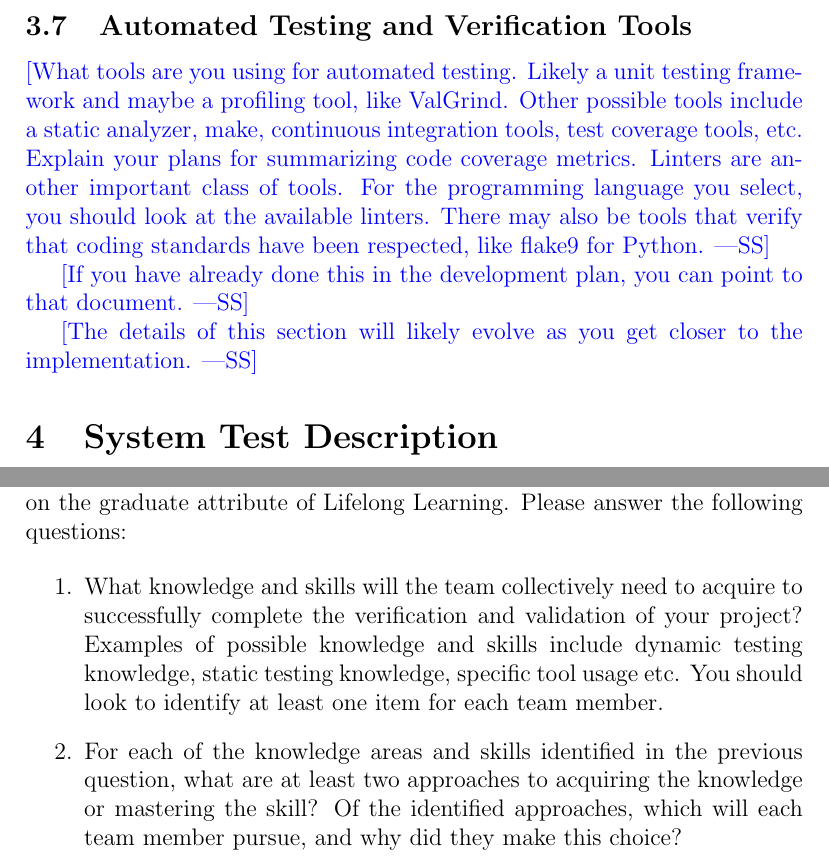
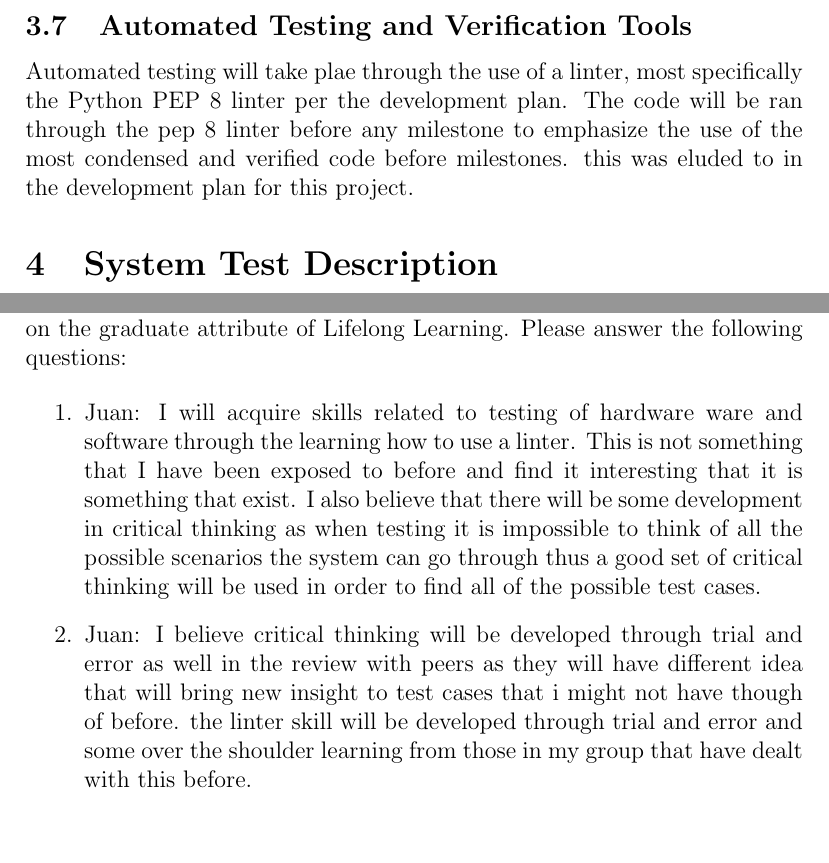
Before and after one commit to aaronbilly22/The_Nursery_Project, a LaTeX document (docs/VnVPlan/VnVPlan.tex): two parts of pages 10 and 20 of 20, joined at a grey line, cut so that both start at the same text, the shorter picture padded with empty space. Compiled offline with pdfLaTeX.

Commit message:
Plan update

```diff
--- a/docs/VnVPlan/VnVPlan.tex
+++ b/docs/VnVPlan/VnVPlan.tex
@@ -268,20 +255,11 @@ need to be put through.
 
 \subsection{Automated Testing and Verification Tools}
 
-\wss{What tools are you using for automated testing.  Likely a unit testing
-  framework and maybe a profiling tool, like ValGrind.  Other possible tools
-  include a static analyzer, make, continuous integration tools, test coverage
-  tools, etc.  Explain your plans for summarizing code coverage metrics.
-  Linters are another important class of tools.  For the programming language
-  you select, you should look at the available linters.  There may also be tools
-  that verify that coding standards have been respected, like flake9 for
-  Python.}
+Automated testing will take plae through the use of a linter, most specifically the Python
+PEP 8 linter per the development plan. The code will be ran through the pep 8 linter before
+any milestone to emphasize the use of the most condensed and verified code before milestones.
+this was eluded to in the development plan for this project.
 
-\wss{If you have already done this in the development plan, you can point to
-that document.}
-
-\wss{The details of this section will likely evolve as you get closer to the
-  implementation.}
 
 \section{System Test Description}
 
@@ -706,15 +680,18 @@ The information in this section will be used to evaluate the team members on the
 graduate attribute of Lifelong Learning.  Please answer the following questions:
 
 \begin{enumerate}
-  \item What knowledge and skills will the team collectively need to acquire to
-  successfully complete the verification and validation of your project?
-  Examples of possible knowledge and skills include dynamic testing knowledge,
-  static testing knowledge, specific tool usage etc.  You should look to
-  identify at least one item for each team member.
-  \item For each of the knowledge areas and skills identified in the previous
-  question, what are at least two approaches to acquiring the knowledge or
-  mastering the skill?  Of the identified approaches, which will each team
-  member pursue, and why did they make this choice?
+  \item Juan: I will acquire skills related to testing of hardware ware and software through the learning
+   how to use a linter. This is not something that I have been exposed to before and find it interesting
+   that it is something that exist. I also believe that there will be some development in critical thinking
+   as when testing it is impossible to think of all the possible scenarios the system can go through thus
+   a good set of critical thinking will be used in order to find all of the possible test cases.
+
+  \item Juan: I believe critical thinking will be developed through trial and error as well in the review
+   with peers as they will have different idea that will bring new insight to test cases that i might not
+   have though of before. the linter skill will be developed through trial and error and some over the shoulder
+    learning from those in my group that have dealt with this before.
+
+
 \end{enumerate}
 
 \end{document}
```
Also changed, not shown: docs/VnVPlan/VnVPlan.pdf, docs/VnVPlan/VnVPlan.tex (55 more changed lines).
